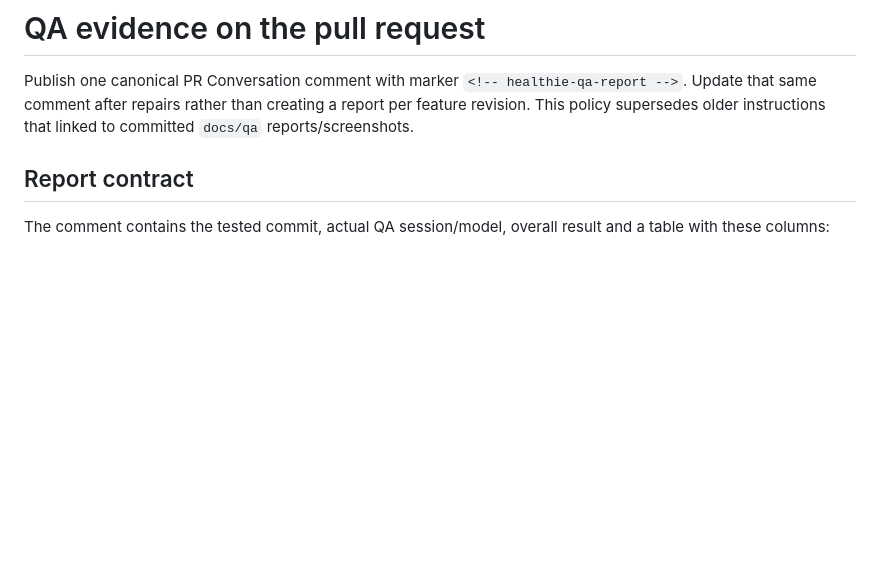
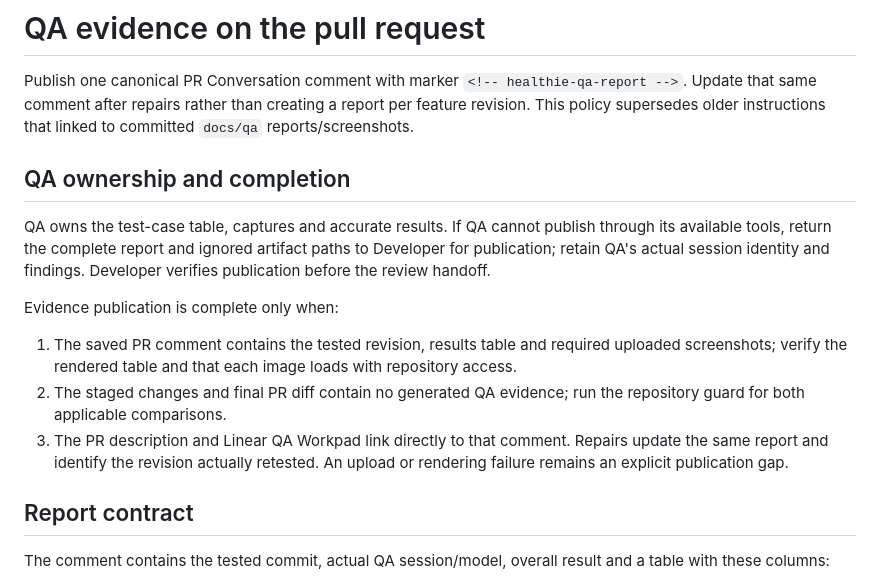
Before and after one commit to pickerflicker/healthie-platform, a Markdown page: docs/agents/qa-evidence.md, the part around the change. GitHub-like rendering; blank space fills up the shorter version.

Commit message:
Make PR evidence verification part of QA completion

```diff
--- a/docs/agents/qa-evidence.md
+++ b/docs/agents/qa-evidence.md
@@ -1,6 +1,16 @@
 # QA evidence on the pull request
 
 Publish one canonical PR Conversation comment with marker `<!-- healthie-qa-report -->`. Update that same comment after repairs rather than creating a report per feature revision. This policy supersedes older instructions that linked to committed `docs/qa` reports/screenshots.
+
+## QA ownership and completion
+
+QA owns the test-case table, captures and accurate results. If QA cannot publish through its available tools, return the complete report and ignored artifact paths to Developer for publication; retain QA's actual session identity and findings. Developer verifies publication before the review handoff.
+
+Evidence publication is complete only when:
+
+1. The saved PR comment contains the tested revision, results table and required uploaded screenshots; verify the rendered table and that each image loads with repository access.
+2. The staged changes and final PR diff contain no generated QA evidence; run the repository guard for both applicable comparisons.
+3. The PR description and Linear QA Workpad link directly to that comment. Repairs update the same report and identify the revision actually retested. An upload or rendering failure remains an explicit publication gap.
 
 ## Report contract
 
```
Also changed, not shown: docs/agent-team.md (+1 -1 lines).
